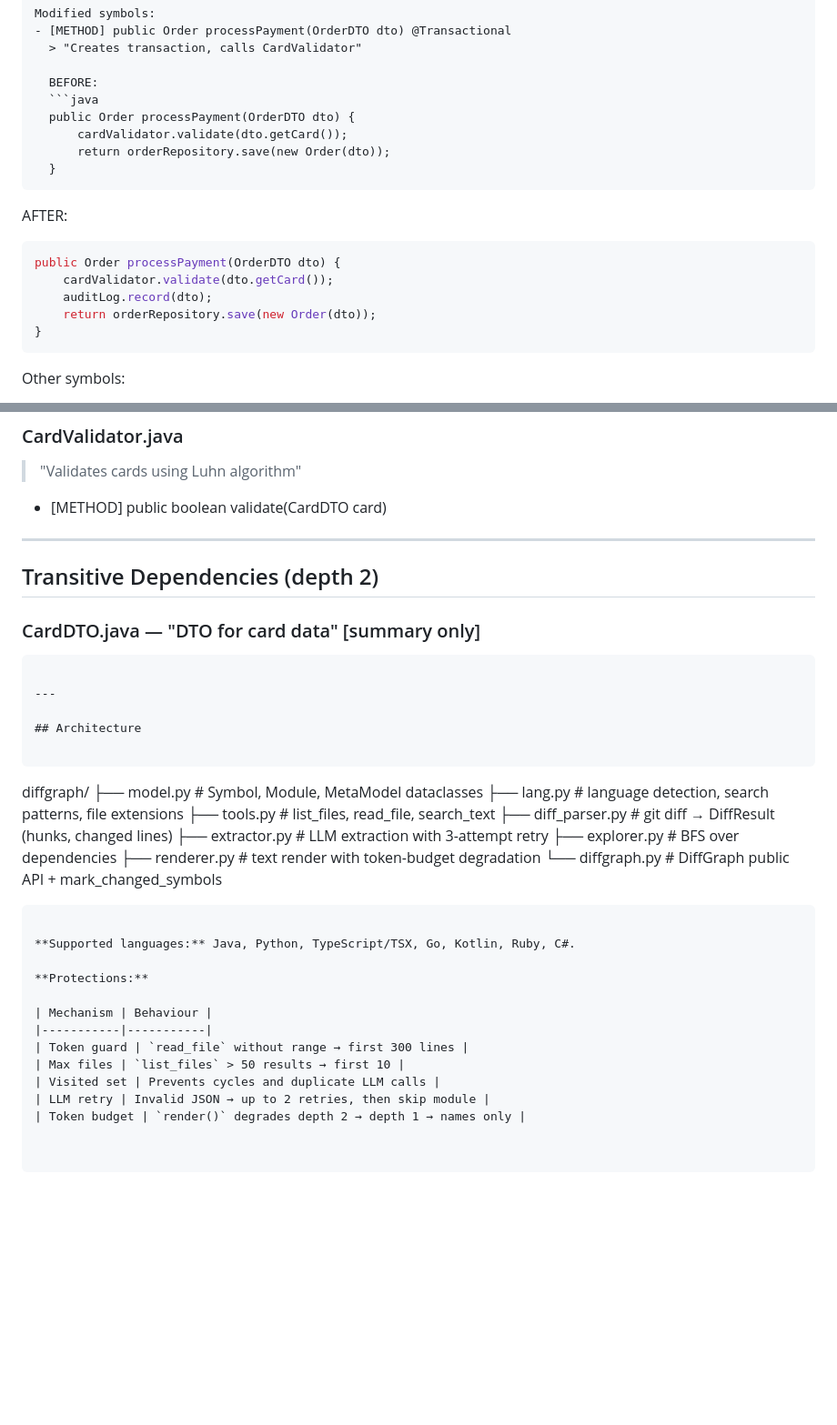
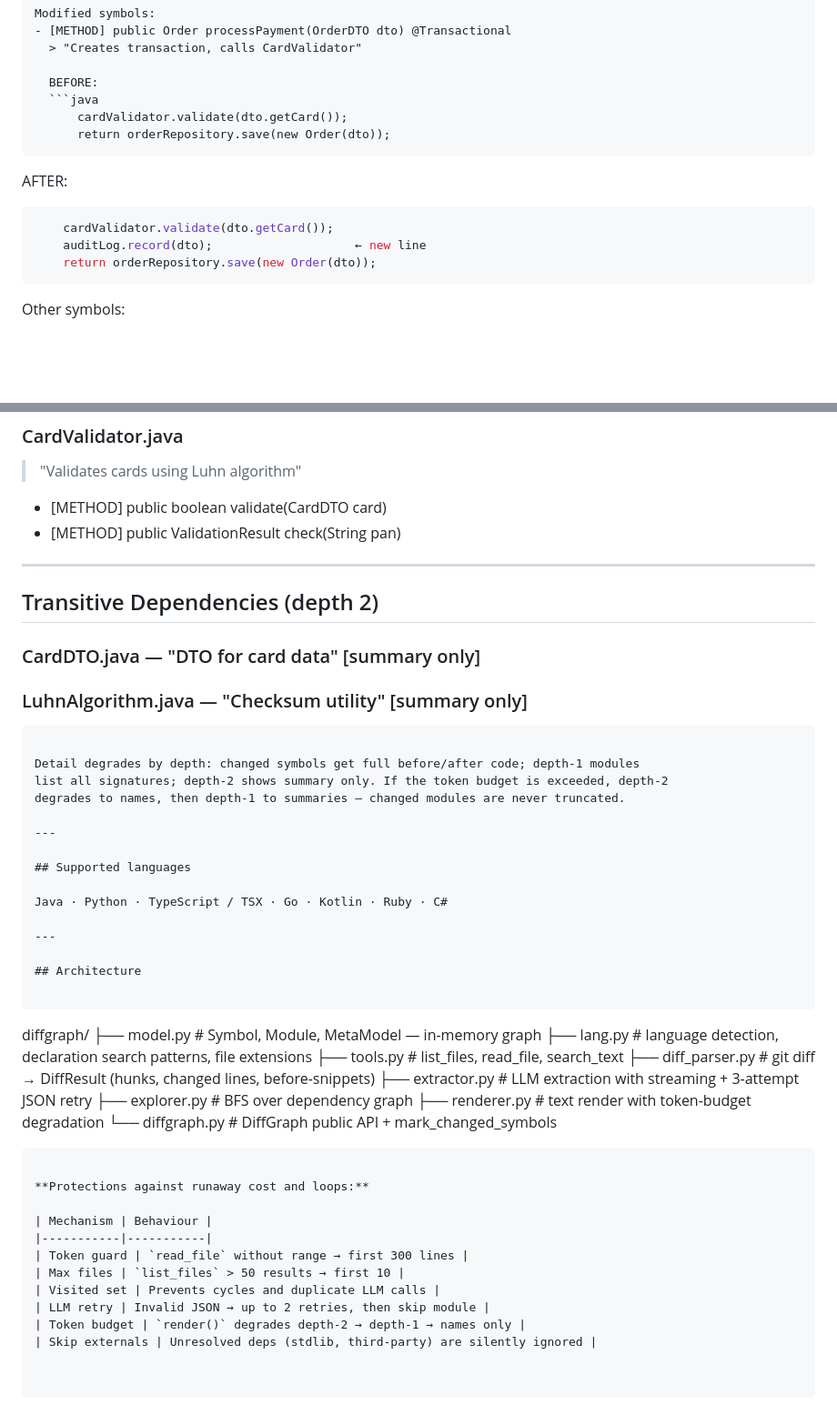
Before and after one commit to andreyzebin/diff-graph, a Markdown page: README.md, 2 parts joined by grey strips. Shown at 91% size. Drawn GitHub-style; blank space fills up the shorter version.

````diff
--- a/README.md
+++ b/README.md
@@ -135,19 +151,15 @@ Modified symbols:
 
   BEFORE:
   ```java
-  public Order processPayment(OrderDTO dto) {
       cardValidator.validate(dto.getCard());
       return orderRepository.save(new Order(dto));
-  }
   ```
 
   AFTER:
   ```java
-  public Order processPayment(OrderDTO dto) {
       cardValidator.validate(dto.getCard());
-      auditLog.record(dto);
+      auditLog.record(dto);                    ← new line
       return orderRepository.save(new Order(dto));
-  }
   ```
 
 Other symbols:
@@ -161,13 +173,25 @@ Other symbols:
 ### CardValidator.java
 > "Validates cards using Luhn algorithm"
 - [METHOD] public boolean validate(CardDTO card)
+- [METHOD] public ValidationResult check(String pan)
 
 ---
 
 ## Transitive Dependencies (depth 2)
 
 ### CardDTO.java — "DTO for card data" [summary only]
+### LuhnAlgorithm.java — "Checksum utility" [summary only]
 ```
+
+Detail degrades by depth: changed symbols get full before/after code; depth-1 modules
+list all signatures; depth-2 shows summary only. If the token budget is exceeded, depth-2
+degrades to names, then depth-1 to summaries — changed modules are never truncated.
+
+---
+
+## Supported languages
+
+Java · Python · TypeScript / TSX · Go · Kotlin · Ruby · C#
 
 ---
 
@@ -175,19 +199,17 @@ Other symbols:
 
 ```
 diffgraph/
-├── model.py        # Symbol, Module, MetaModel dataclasses
-├── lang.py         # language detection, search patterns, file extensions
+├── model.py        # Symbol, Module, MetaModel — in-memory graph
+├── lang.py         # language detection, declaration search patterns, file extensions
 ├── tools.py        # list_files, read_file, search_text
-├── diff_parser.py  # git diff → DiffResult (hunks, changed lines)
-├── extractor.py    # LLM extraction with 3-attempt retry
-├── explorer.py     # BFS over dependencies
+├── diff_parser.py  # git diff → DiffResult (hunks, changed lines, before-snippets)
+├── extractor.py    # LLM extraction with streaming + 3-attempt JSON retry
+├── explorer.py     # BFS over dependency graph
 ├── renderer.py     # text render with token-budget degradation
 └── diffgraph.py    # DiffGraph public API + mark_changed_symbols
 ```
 
-**Supported languages:** Java, Python, TypeScript/TSX, Go, Kotlin, Ruby, C#.
-
-**Protections:**
+**Protections against runaway cost and loops:**
 
 | Mechanism | Behaviour |
 |-----------|-----------|
@@ -195,4 +217,5 @@ diffgraph/
 | Max files | `list_files` > 50 results → first 10 |
 | Visited set | Prevents cycles and duplicate LLM calls |
 | LLM retry | Invalid JSON → up to 2 retries, then skip module |
-| Token budget | `render()` degrades depth 2 → depth 1 → names only |
+| Token budget | `render()` degrades depth-2 → depth-1 → names only |
+| Skip externals | Unresolved deps (stdlib, third-party) are silently ignored |
````
Also changed, not shown: other parts of README.md (+65 -49 lines), AGENTS.md (added, +209 -0 lines).
